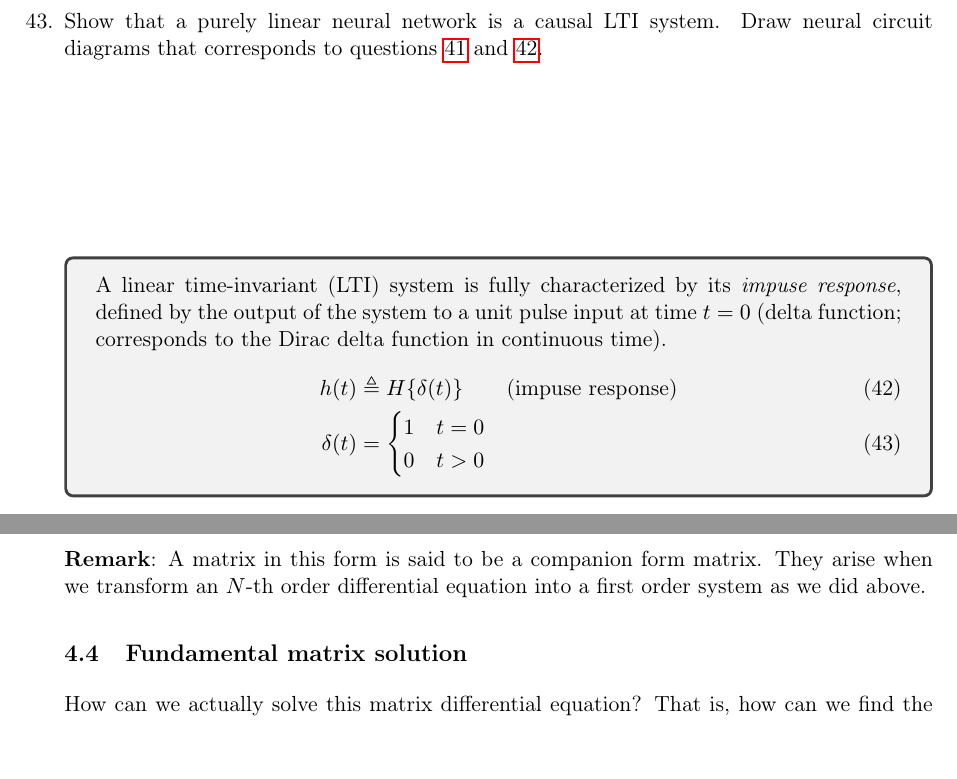
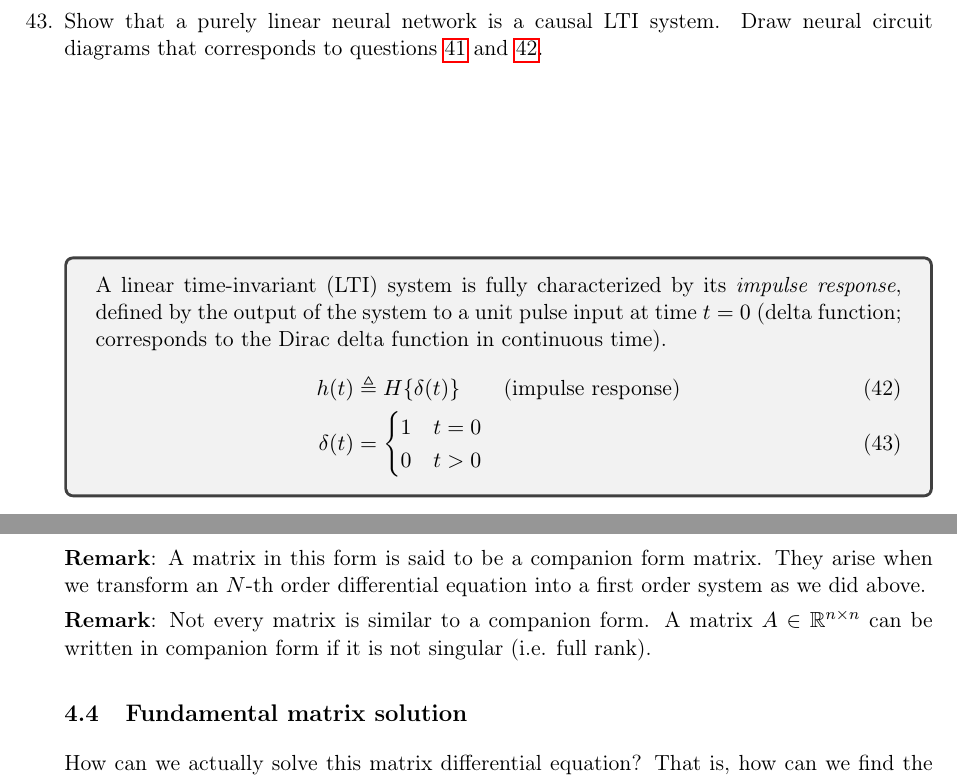
Before and after one commit to memming/linear-algebra-and-dynamics-lectures, a LaTeX problem sheet (lecture_notes.tex): two parts of pages 16 and 20 of 28, joined at a grey line, cut so that both start at the same text, the shorter picture padded with empty space. Compiled offline with pdfLaTeX.

Commit message:
note on companion form

```diff
--- a/lecture_notes.tex
+++ b/lecture_notes.tex
@@ -991,9 +991,9 @@ Draw neural circuit diagrams that corresponds to questions \ref{q:delay:1} and \
 \vspace{\stretch{1}}
 
 \begin{tcolorbox}
-A linear time-invariant (LTI) system is fully characterized by its \emph{impuse response}, defined by the output of the system to a unit pulse input at time $t = 0$ (delta function; corresponds to the Dirac delta function in continuous time).
+A linear time-invariant (LTI) system is fully characterized by its \emph{impulse response}, defined by the output of the system to a unit pulse input at time $t = 0$ (delta function; corresponds to the Dirac delta function in continuous time).
 \begin{align}
-    h(t) &\triangleq H\{ \delta(t) \} \qquad \text{(impuse response)}
+    h(t) &\triangleq H\{ \delta(t) \} \qquad \text{(impulse response)}
     \\
     \delta(t) &=
 	\begin{cases}
@@ -1187,6 +1187,9 @@ $, and setting
                         -a_1 & -a_2 & -a_3 & \cdots & -a_{N-1} \end{pmatrix}
 \end{align}
 \textbf{Remark}: A matrix in this form is said to be a companion form matrix.  They arise when we transform an $N$-th order differential equation into a first order system as we did above.
+
+\textbf{Remark}: Not every matrix is similar to a companion form. A matrix $A \in \reals^{n \times n}$ can be written in companion form if it is not singular (i.e. full rank).
+% The similarity transform is given in Ding 2010 as $c\trp[A, A^2, \ldots, A^{n-1}]$ for some vector $c$.
 
 \subsection{Fundamental matrix solution}
 How can we actually solve this matrix differential equation? That is, how can we find the vector that satisfies Eq.~\eqref{eq::matrixDifferential} and the associated initial condition? To answer this question, we have to take a slight detour and discuss the \textit{fundamental matrix solution}
```
Also changed, not shown: lecture_notes.tex (2 more changed lines).
